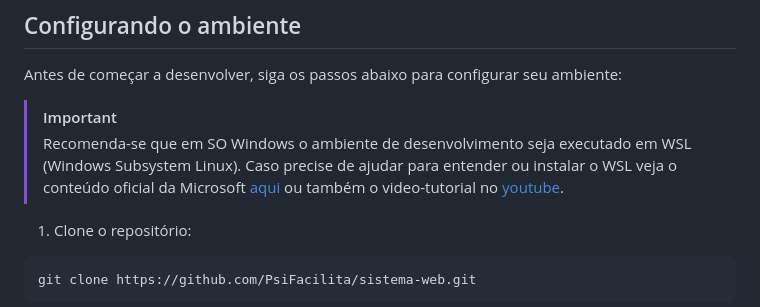
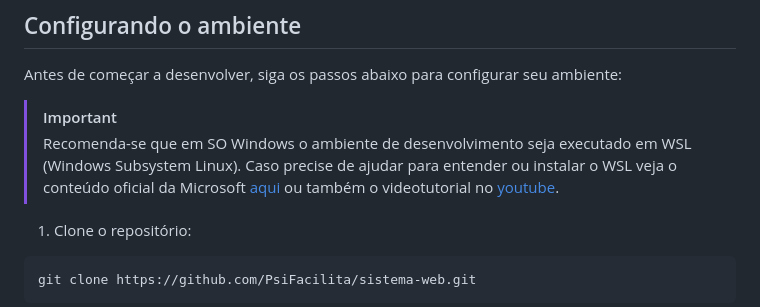
Before and after one commit to PsiFacilita/sistema-web, a Markdown page: CONTRIBUTING.md, the part around the change. GitHub-like rendering.

````diff
--- a/CONTRIBUTING.md
+++ b/CONTRIBUTING.md
@@ -18,7 +18,7 @@
 Antes de começar a desenvolver, siga os passos abaixo para configurar seu ambiente:
 
 > [!IMPORTANT]
-> Recomenda-se que em SO Windows o ambiente de desenvolvimento seja executado em WSL (Windows Subsystem Linux). Caso precise de ajudar para entender ou instalar o WSL veja o conteúdo oficial da Microsoft [aqui](https://learn.microsoft.com/pt-br/windows/wsl/install) ou também o video-tutorial no [youtube](https://www.youtube.com/watch?v=oEdIf6mB_p4).
+> Recomenda-se que em SO Windows o ambiente de desenvolvimento seja executado em WSL (Windows Subsystem Linux). Caso precise de ajudar para entender ou instalar o WSL veja o conteúdo oficial da Microsoft [aqui](https://learn.microsoft.com/pt-br/windows/wsl/install) ou também o videotutorial no [youtube](https://www.youtube.com/watch?v=oEdIf6mB_p4).
 
 1. Clone o repositório:
 ```bash
````
